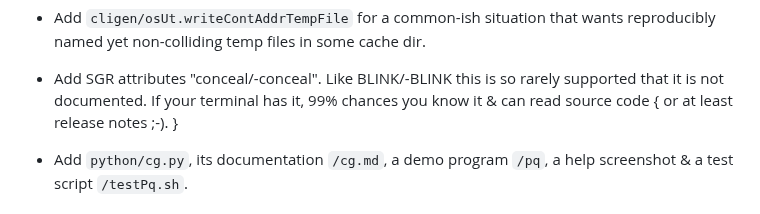
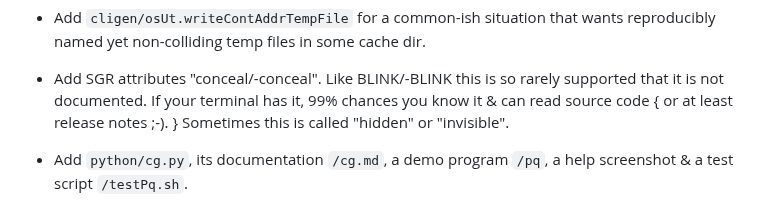
Before and after one commit to c-blake/cligen, a Markdown page: RELEASE-NOTES.md, the part around the change. GitHub-like rendering.

Commit message:
Add a note about other names for "conceal".

```diff
--- a/RELEASE-NOTES.md
+++ b/RELEASE-NOTES.md
@@ -9,6 +9,7 @@ Version: 1.8.0
   - Add SGR attributes "conceal/-conceal".  Like BLINK/-BLINK this is so rarely
     supported that it is not documented.  If your terminal has it, 99% chances
     you know it & can read source code { or at least release notes ;-). }
+    Sometimes this is called "hidden" or "invisible".
 
   - Add `python/cg.py`, its documentation `/cg.md`, a demo program `/pq`,
     a help screenshot & a test script `/testPq.sh`.
```
